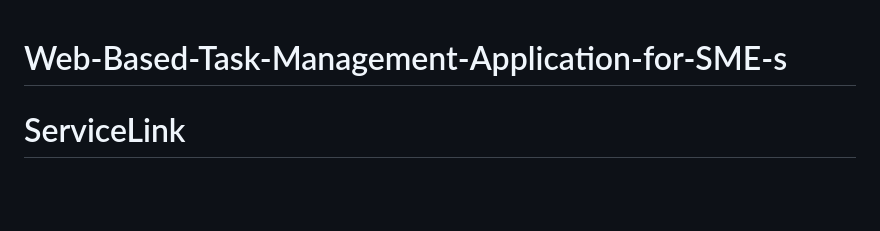
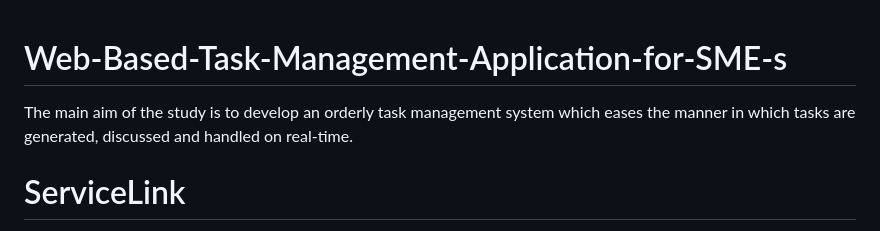
Before and after one commit to harinarayana0/Web-Based-Task-Management-Application-for-SME, a Markdown page: README.md, the part around the change. Rendered like a GitHub page; blank space fills up the shorter version.

Commit message:
Enhance README with project description
Added a project description to the README file.

```diff
--- a/README.md
+++ b/README.md
@@ -1,5 +1,5 @@
 # Web-Based-Task-Management-Application-for-SME-s
-
+The main aim of the study is to develop an orderly task management system which eases the manner in which tasks are generated, discussed and handled on real-time.
 # ServiceLink
 
 A production-ready web application that connects local service providers with clients who need their services.
```
